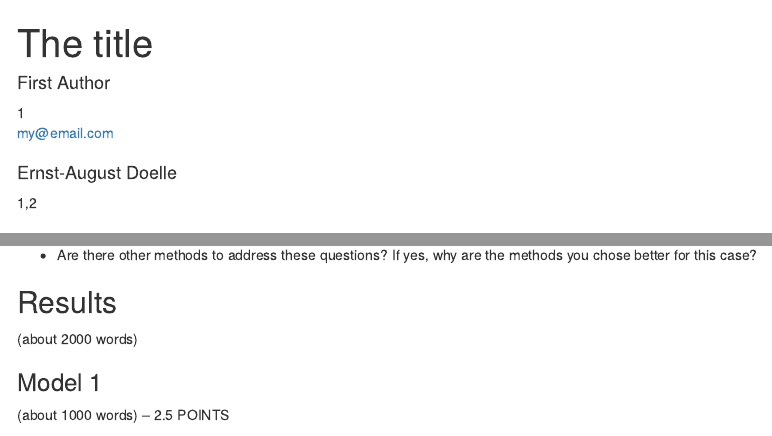
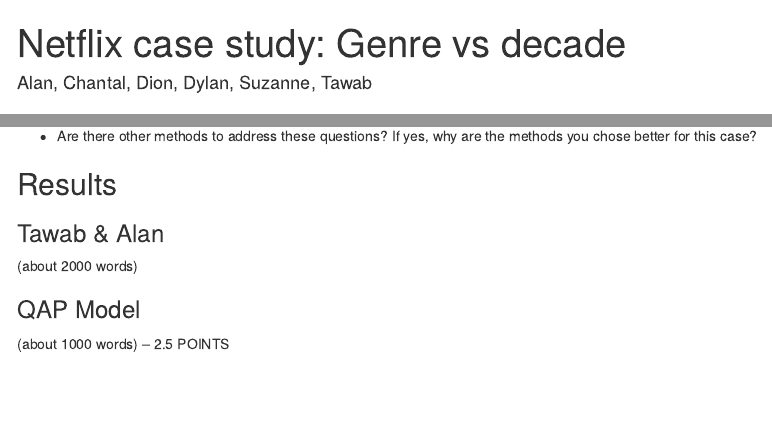
Before and after one commit to TawabG/SNA4DS, an R Markdown document (SNA4DSprojectReport.Rmd): the page in a window 1100 px wide, from its top, and a second part further down, joined at a grey line. The pictures show the output file SNA4DSprojectReport.html that the author committed with the source, opened offline; menus at the side of the page are left out.

Commit message:
Edited title and authors

```diff
--- a/SNA4DSprojectReport.Rmd
+++ b/SNA4DSprojectReport.Rmd
@@ -1,8 +1,3 @@
 ---
-title: "The title"
+title: "Netflix case study: Genre vs decade"
 author:
-- name: First Author
-  affiliation: '1'
-  corresponding: yes
-  address: Postal address
-  email: my@email.com
@@ -13,6 +4,5 @@
-- name: Ernst-August Doelle
-  affiliation: '1,2'
-  role: Writing - Review & Editing
+- name: Alan, Chantal, Dion, Dylan, Suzanne, Tawab
+  role: SNA4DS Group 14 students
 shorttitle: Title
 output:
   html_document:
@@ -187,6 +177,8 @@
 
 
 ## Results
+
+### Tawab & Alan
 (about 2000 words)
 
 ### QAP Model
```
Also changed, not shown: SNA4DSprojectReport.html, SNA4DSprojectReport.Rmd (4 more changed lines).
